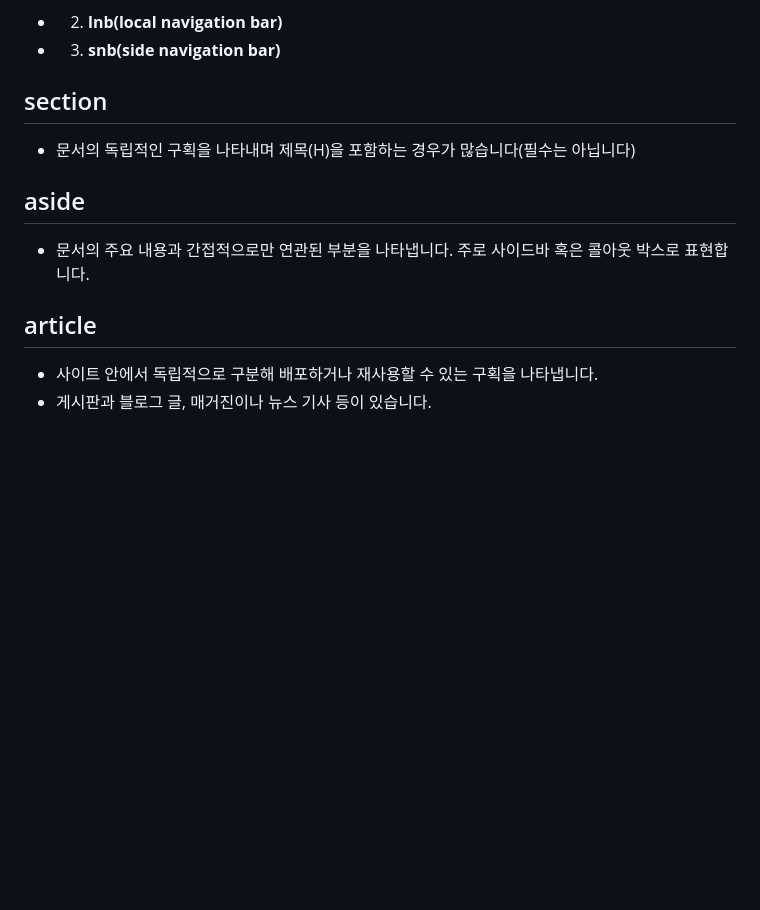
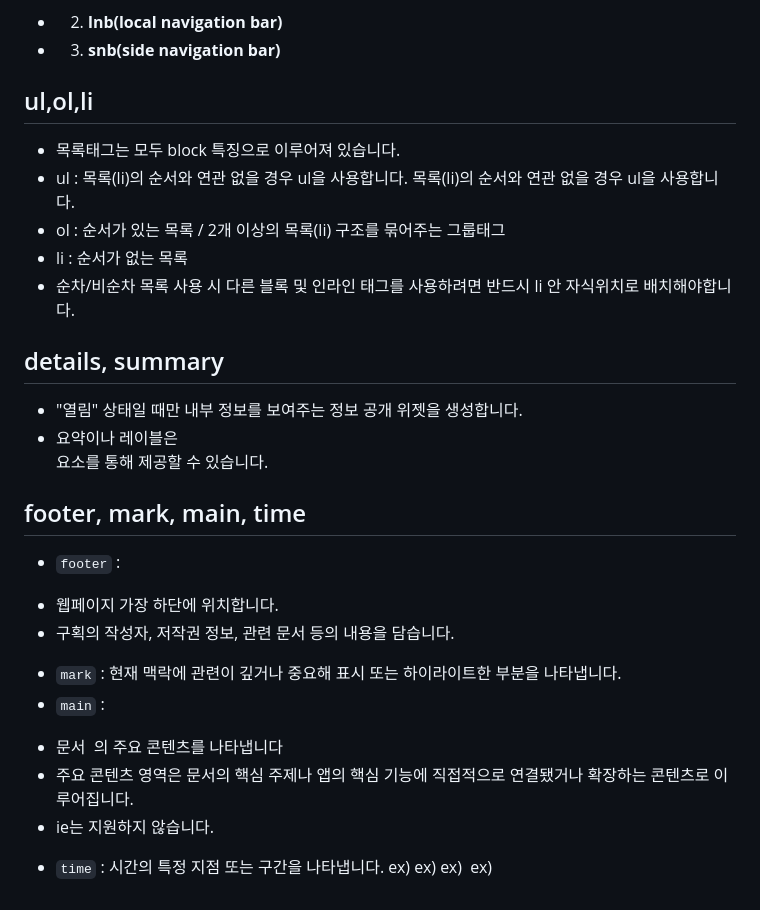
Before and after one commit to Dev-hee/html_first, a Markdown page: README.md, the part around the change. Rendered like a GitHub page; blank space fills up the shorter version.

Commit message:
시멘틱 태그(Semantic Tag) / 목록 태그(list tag)

```diff
--- a/README.md
+++ b/README.md
@@ -152,10 +152,27 @@
 - nav 묶이는 대상**
 * 2. **lnb(local navigation bar)**
 * 3. **snb(side navigation bar)**
-## section
-* 문서의 독립적인 구획을 나타내며 제목(H)을 포함하는 경우가 많습니다(필수는 아닙니다)
-## aside
-* 문서의 주요 내용과 간접적으로만 연관된 부분을 나타냅니다. 주로 사이드바 혹은 콜아웃 박스로 표현합니다.
-## article
-* 사이트 안에서 독립적으로 구분해 배포하거나 재사용할 수 있는 구획을 나타냅니다.
-* 게시판과 블로그 글, 매거진이나 뉴스 기사 등이 있습니다.
+## ul,ol,li
+* 목록태그는 모두 block 특징으로 이루어져 있습니다.
+* ul : 목록(li)의 순서와 연관 없을 경우 ul을 사용합니다.
+목록(li)의 순서와 연관 없을 경우 ul을 사용합니다.
+* ol : 순서가 있는 목록 / 2개 이상의 목록(li) 구조를 묶어주는 그룹태그
+* li : 순서가 없는 목록
+* 순차/비순차 목록 사용 시 다른 블록 및 인라인 태그를 사용하려면 반드시 li 안 자식위치로 배치해야합니다.
+## details, summary
+* "열림" 상태일 때만 내부 정보를 보여주는 정보 공개 위젯을 생성합니다.
+* 요약이나 레이블은 <summary> 요소를 통해 제공할 수 있습니다.
+## footer, mark, main, time
+* `footer` :
+- 웹페이지 가장 하단에 위치합니다.
+- 구획의 작성자, 저작권 정보, 관련 문서 등의 내용을 담습니다.
+* `mark` : 현재 맥락에 관련이 깊거나 중요해 표시 또는 하이라이트한 부분을 나타냅니다.
+* `main` :
+- 문서 <body> 의 주요 콘텐츠를 나타냅니다
+- 주요 콘텐츠 영역은 문서의 핵심 주제나 앱의 핵심 기능에 직접적으로 연결됐거나 확장하는 콘텐츠로 이루어집니다.
+- ie는 지원하지 않습니다.
+* `time` : 시간의 특정 지점 또는 구간을 나타냅니다.
+ex) <time datetime="2022-12-25"></time>
+ex) <time datetime="12-25"></time>
+ex) <time datetime="13:00"></time>
+ex) <time datetime="PT1H30M"></time>
```
